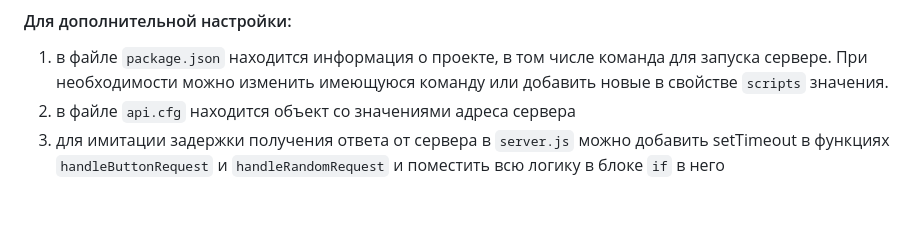
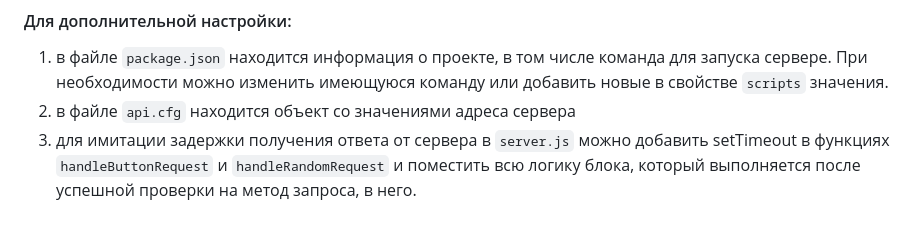
Before and after one commit to detkovvv/fetch_styles, a Markdown page: README.md, the part around the change. GitHub-like rendering.

Commit message:
refactoring

```diff
--- a/README.md
+++ b/README.md
@@ -25,4 +25,4 @@
 
 1. в файле `package.json` находится информация о проекте, в том числе команда для запуска сервере. При необходимости можно изменить имеющуюся команду или добавить новые в свойстве `scripts` значения.
 2. в файле `api.cfg` находится объект со значениями адреса сервера
-3. для имитации задержки получения ответа от сервера в `server.js` можно добавить setTimeout в функциях `handleButtonRequest` и `handleRandomRequest` и поместить всю логику в блоке `if` в него
+3. для имитации задержки получения ответа от сервера в `server.js` можно добавить setTimeout в функциях `handleButtonRequest` и `handleRandomRequest` и поместить всю логику блока, который выполняется после успешной проверки на метод запроса, в него.
```
